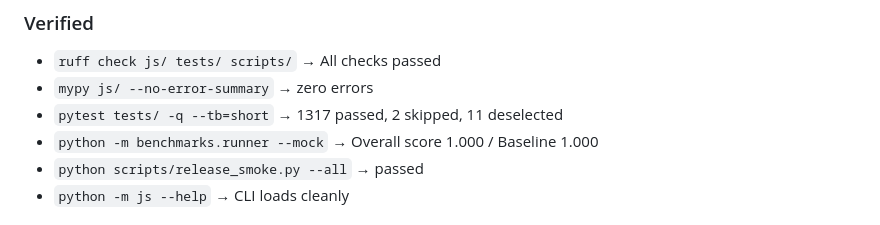
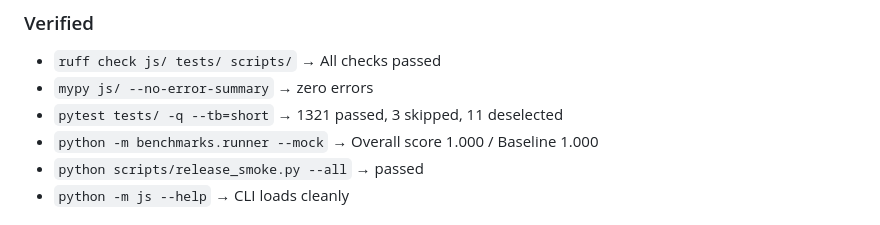
Before and after one commit to JiangSkirk/echo, a Markdown page: CHANGELOG.md, the part around the change. Drawn GitHub-style.

Commit message:
docs(v0.1.4-alpha): refresh verified test counts
Update [Unreleased] Verified block to reflect the actual pytest result
after the v0.1.4-alpha hardening P1 fixes and their regression tests:
1321 passed, 3 skipped, 11 deselected (was: 1317 passed, 2 skipped).

Counts only — no behavior or surface change.

```diff
--- a/CHANGELOG.md
+++ b/CHANGELOG.md
@@ -35,7 +35,7 @@ and this project adheres to [Semantic Versioning](https://semver.org/spec/v2.0.0
 
 - `ruff check js/ tests/ scripts/` → All checks passed
 - `mypy js/ --no-error-summary` → zero errors
-- `pytest tests/ -q --tb=short` → 1317 passed, 2 skipped, 11 deselected
+- `pytest tests/ -q --tb=short` → 1321 passed, 3 skipped, 11 deselected
 - `python -m benchmarks.runner --mock` → Overall score 1.000 / Baseline 1.000
 - `python scripts/release_smoke.py --all` → passed
 - `python -m js --help` → CLI loads cleanly
```
